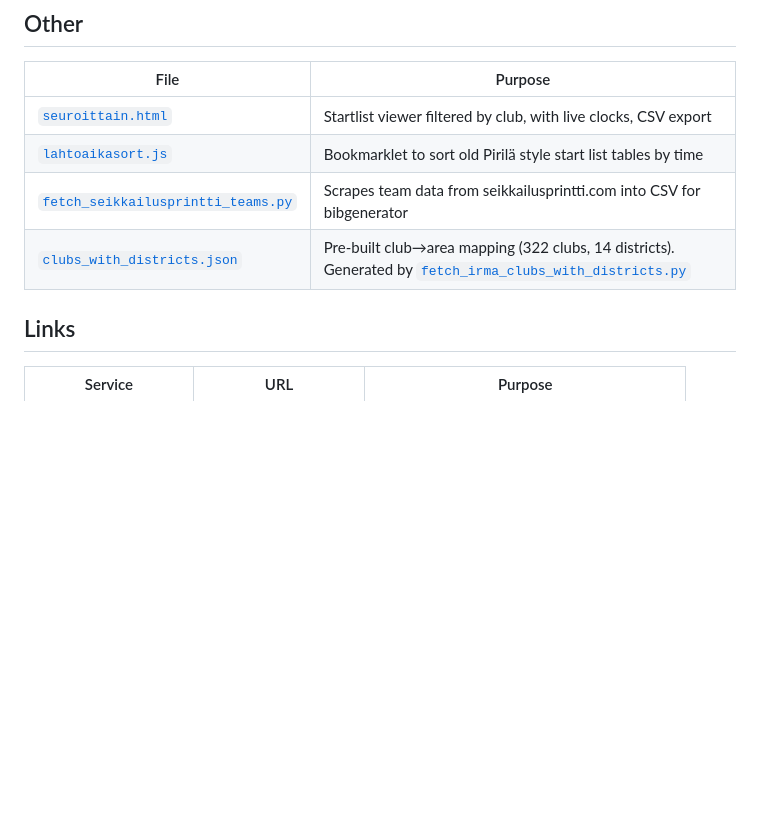
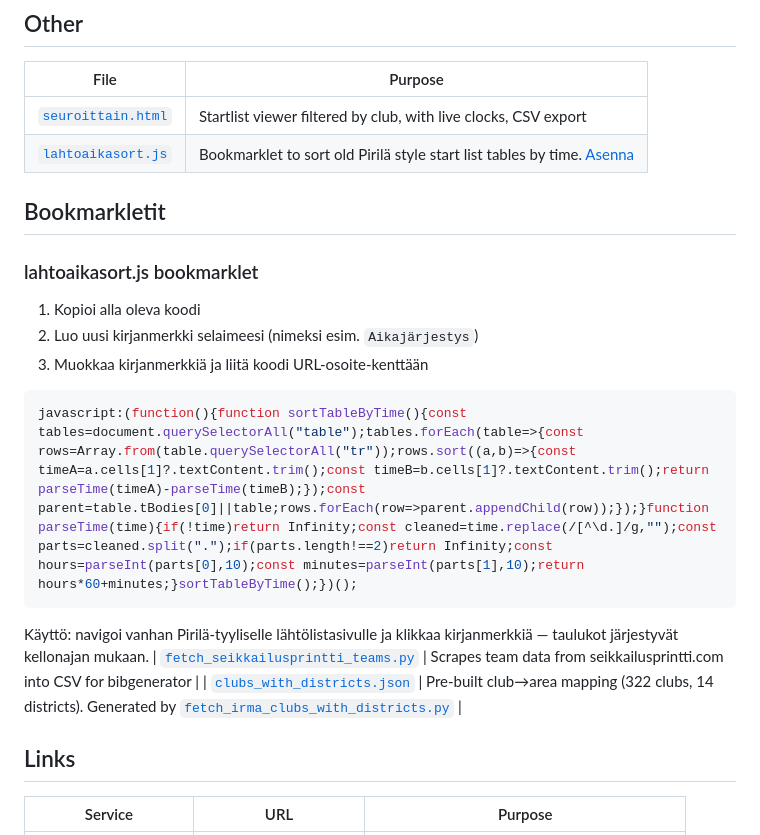
Before and after one commit to Kallio/tulospalvelupaavo, a Markdown page: README.md, the part around the change. Rendered like a GitHub page; blank space fills up the shorter version.

Commit message:
docs: add lahtoaikasort bookmarklet installation guide

````diff
--- a/README.md
+++ b/README.md
@@ -71,7 +71,21 @@ exports into a combined district view with AM-participant marking:
 | File | Purpose |
 |------|---------|
 | [`seuroittain.html`](seuroittain.html) | Startlist viewer filtered by club, with live clocks, CSV export |
-| [`lahtoaikasort.js`](lahtoaikasort.js) | Bookmarklet to sort old Pirilä style start list tables by time |
+| [`lahtoaikasort.js`](lahtoaikasort.js) | Bookmarklet to sort old Pirilä style start list tables by time. [Asenna](#lahtoaikasortjs-bookmarklet) |
+
+## Bookmarkletit
+
+### lahtoaikasort.js bookmarklet
+
+1. Kopioi alla oleva koodi
+2. Luo uusi kirjanmerkki selaimeesi (nimeksi esim. `Aikajärjestys`)
+3. Muokkaa kirjanmerkkiä ja liitä koodi URL-osoite-kenttään
+
+```javascript
+javascript:(function(){function sortTableByTime(){const tables=document.querySelectorAll("table");tables.forEach(table=>{const rows=Array.from(table.querySelectorAll("tr"));rows.sort((a,b)=>{const timeA=a.cells[1]?.textContent.trim();const timeB=b.cells[1]?.textContent.trim();return parseTime(timeA)-parseTime(timeB);});const parent=table.tBodies[0]||table;rows.forEach(row=>parent.appendChild(row));});}function parseTime(time){if(!time)return Infinity;const cleaned=time.replace(/[^\d.]/g,"");const parts=cleaned.split(".");if(parts.length!==2)return Infinity;const hours=parseInt(parts[0],10);const minutes=parseInt(parts[1],10);return hours*60+minutes;}sortTableByTime();})();
+```
+
+Käyttö: navigoi vanhan Pirilä-tyyliselle lähtölistasivulle ja klikkaa kirjanmerkkiä — taulukot järjestyvät kellonajan mukaan.
 | [`fetch_seikkailusprintti_teams.py`](fetch_seikkailusprintti_teams.py) | Scrapes team data from seikkailusprintti.com into CSV for bibgenerator |
 | [`clubs_with_districts.json`](clubs_with_districts.json) | Pre-built club→area mapping (322 clubs, 14 districts). Generated by [`fetch_irma_clubs_with_districts.py`](fetch_irma_clubs_with_districts.py) |
 
````
